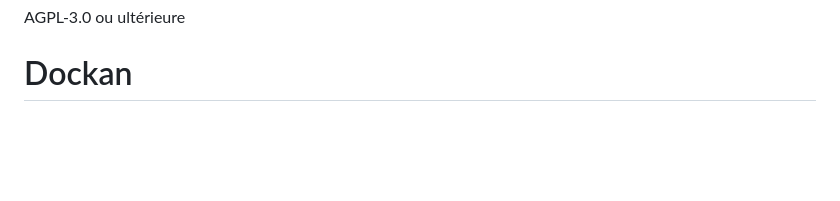
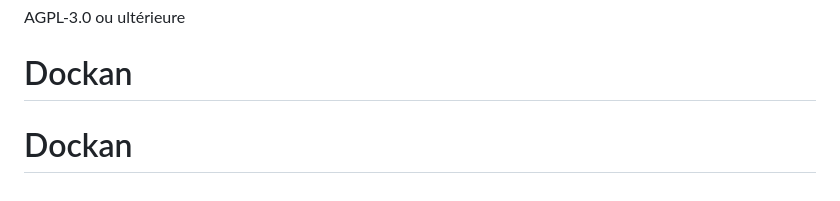
Before and after one commit to Dockan-Conteneurisation-libre/Dockan, a Markdown page: README.md, the part around the change. Drawn GitHub-style; blank space fills up the shorter version.

```diff
--- a/README.md
+++ b/README.md
@@ -141,3 +141,4 @@ Forkez, proposez vos idées, partagez vos images Dockan !
 ## Licence
 AGPL-3.0 ou ultérieure
 # Dockan
+# Dockan
```
